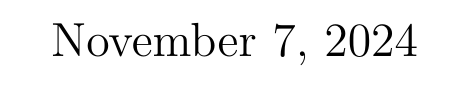
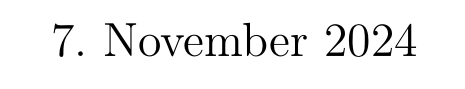
Before and after one commit to floxdeveloper/LaTeX-Template-Bachelorthesis-Goethe-Universitaet-Sportwissenschaften, a LaTeX document (document.tex): part of the page, cut so that both start at the same text. Compiled offline with pdfLaTeX.

Commit message:
Add settings for german language

```diff
--- a/document.tex
+++ b/document.tex
@@ -1,5 +1,8 @@
 \documentclass[a4paper]{report}
 
+\usepackage[T1]{fontenc}
+\usepackage[ngerman]{babel}
+\usepackage{hyphenat}
 
 % Title Page
 \title{}
```
